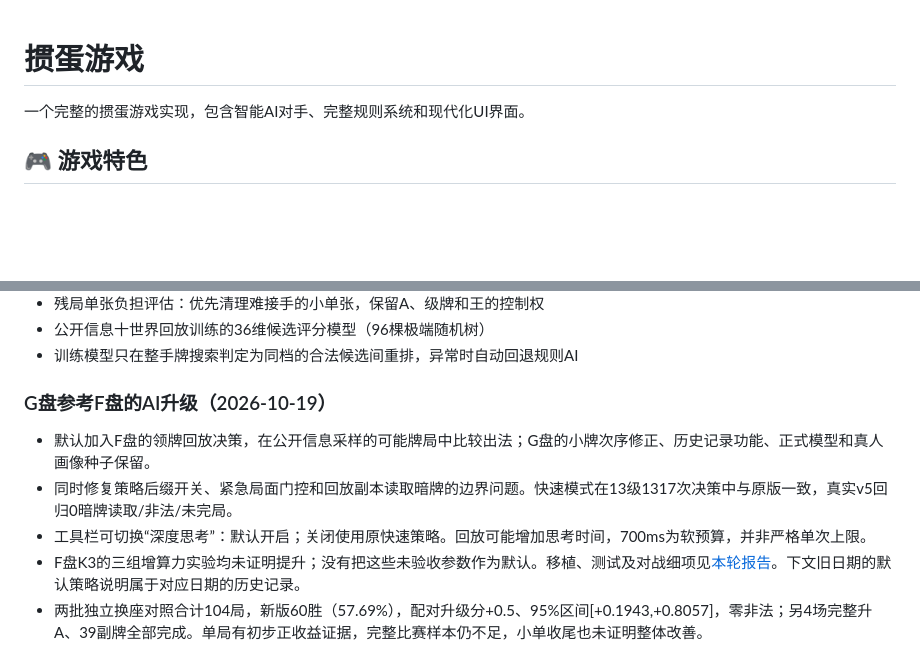
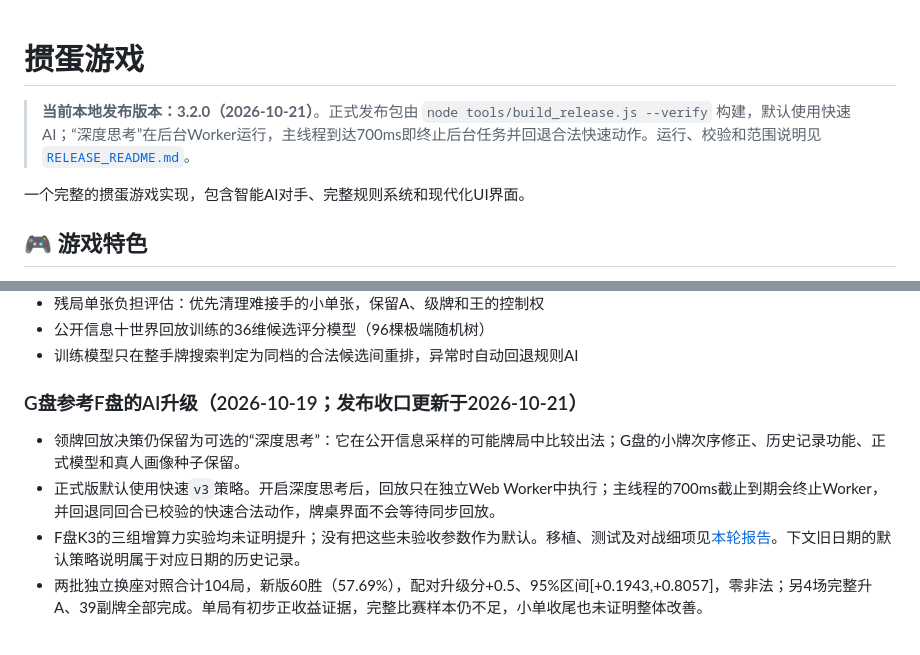
Before and after one commit to njpaopaozhu/guandan-game, a Markdown page: README.md, 2 parts joined by grey strips. GitHub-like rendering; blank space fills up the shorter version.

Commit message:
docs: document release mode and worker timeout

```diff
--- a/README.md
+++ b/README.md
@@ -1,4 +1,6 @@
 # 掼蛋游戏
+
+> **当前本地发布版本：3.2.0（2026-10-21）**。正式发布包由 `node tools/build_release.js --verify` 构建，默认使用快速AI；“深度思考”在后台Worker运行，主线程到达700ms即终止后台任务并回退合法快速动作。运行、校验和范围说明见 [`RELEASE_README.md`](RELEASE_README.md)。
 
 一个完整的掼蛋游戏实现，包含智能AI对手、完整规则系统和现代化UI界面。
 
@@ -32,11 +34,10 @@
 - 公开信息十世界回放训练的36维候选评分模型（96棵极端随机树）
 - 训练模型只在整手牌搜索判定为同档的合法候选间重排，异常时自动回退规则AI
 
-### G盘参考F盘的AI升级（2026-10-19）
+### G盘参考F盘的AI升级（2026-10-19；发布收口更新于2026-10-21）
 
-- 默认加入F盘的领牌回放决策，在公开信息采样的可能牌局中比较出法；G盘的小牌次序修正、历史记录功能、正式模型和真人画像种子保留。
-- 同时修复策略后缀开关、紧急局面门控和回放副本读取暗牌的边界问题。快速模式在13级1317次决策中与原版一致，真实v5回归0暗牌读取/非法/未完局。
-- 工具栏可切换“深度思考”：默认开启；关闭使用原快速策略。回放可能增加思考时间，700ms为软预算，并非严格单次上限。
+- 领牌回放决策仍保留为可选的“深度思考”：它在公开信息采样的可能牌局中比较出法；G盘的小牌次序修正、历史记录功能、正式模型和真人画像种子保留。
+- 正式版默认使用快速`v3`策略。开启深度思考后，回放只在独立Web Worker中执行；主线程的700ms截止到期会终止Worker，并回退同回合已校验的快速合法动作，牌桌界面不会等待同步回放。
 - F盘K3的三组增算力实验均未证明提升；没有把这些未验收参数作为默认。移植、测试及对战细项见[本轮报告](results/g-f-reference-upgrade-20261019.md)。下文旧日期的默认策略说明属于对应日期的历史记录。
 - 两批独立换座对照合计104局，新版60胜（57.69%），配对升级分+0.5、95%区间[+0.1943,+0.8057]，零非法；另4场完整升A、39副牌全部完成。单局有初步正收益证据，完整比赛样本仍不足，小单收尾也未证明整体改善。
 
```
